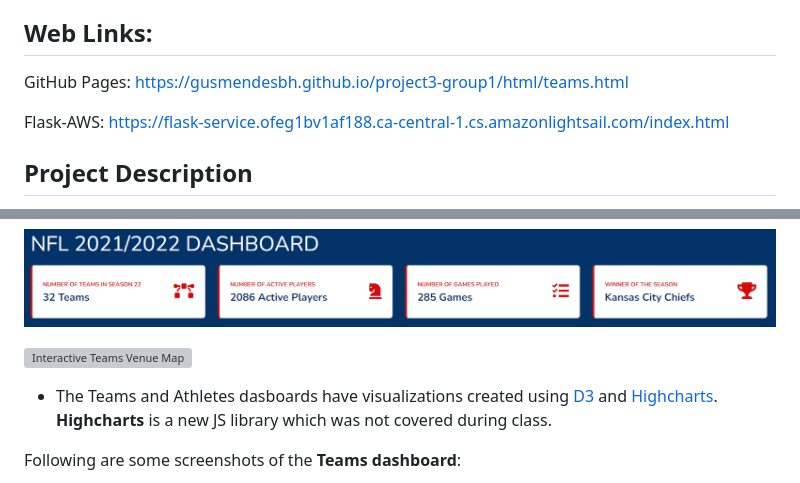
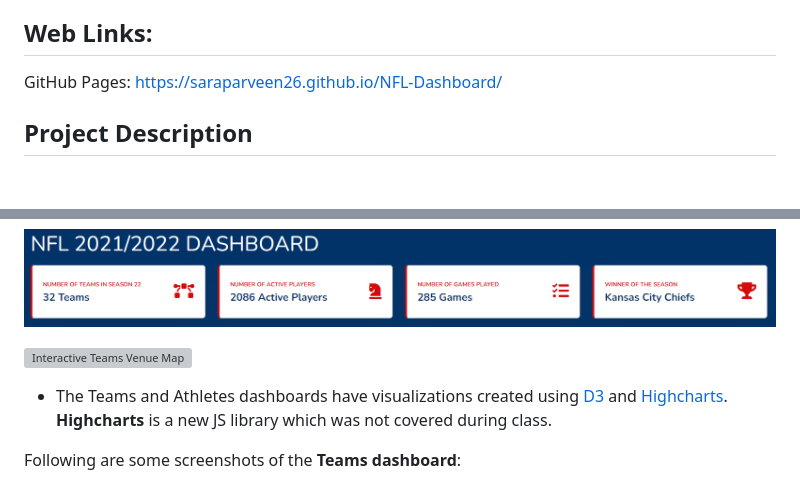
Before and after one commit to saraparveen26/NFL-Dashboard, a Markdown page: README.md, 2 parts joined by grey strips. GitHub-like rendering; blank space fills up the shorter version; grey boxes are pictures that could not be loaded.

Commit message:
updated  readme

```diff
--- a/README.md
+++ b/README.md
@@ -7,9 +7,7 @@ This project was created as part of a group project with collaboration with team
 
 ## Web Links:
 
-GitHub Pages: https://gusmendesbh.github.io/project3-group1/html/teams.html
-
-Flask-AWS: https://flask-service.ofeg1bv1af188.ca-central-1.cs.amazonlightsail.com/index.html
+GitHub Pages: https://saraparveen26.github.io/NFL-Dashboard/
 
 
 ## Project Description
@@ -116,7 +114,7 @@ Following are some screenshots of the **Main dashboard**:
 ![Interactive Teams Venue Map](data/Images/Image5.PNG)
 
 
-- The Teams and Athletes dasboards have visualizations created using [D3](https://d3js.org/) and [Highcharts](https://www.highcharts.com/). **Highcharts** is a new JS library which was not covered during class.
+- The Teams and Athletes dashboards have visualizations created using [D3](https://d3js.org/) and [Highcharts](https://www.highcharts.com/). **Highcharts** is a new JS library which was not covered during class.
 
 Following are some screenshots of the **Teams dashboard**:
 
```
